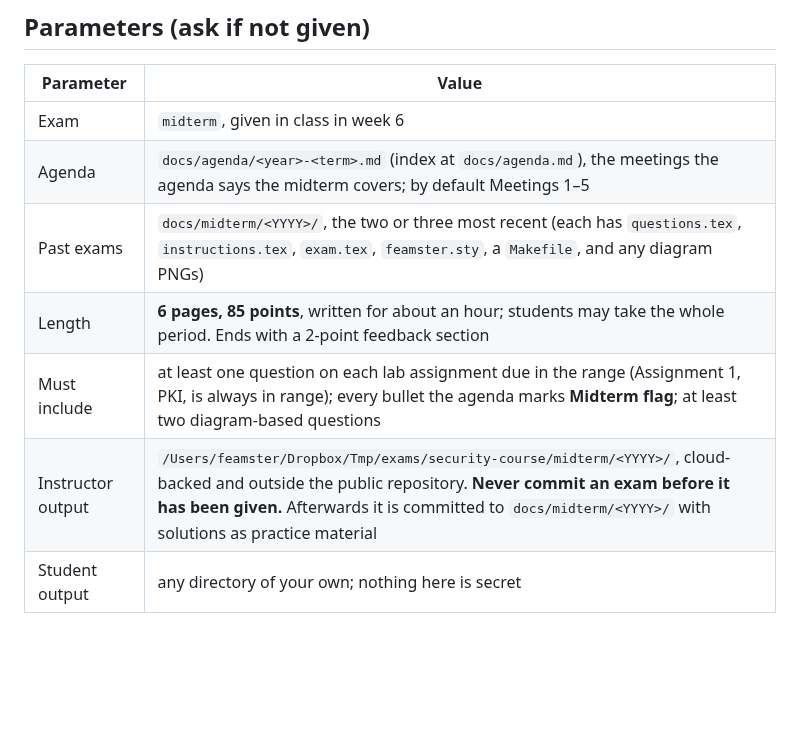
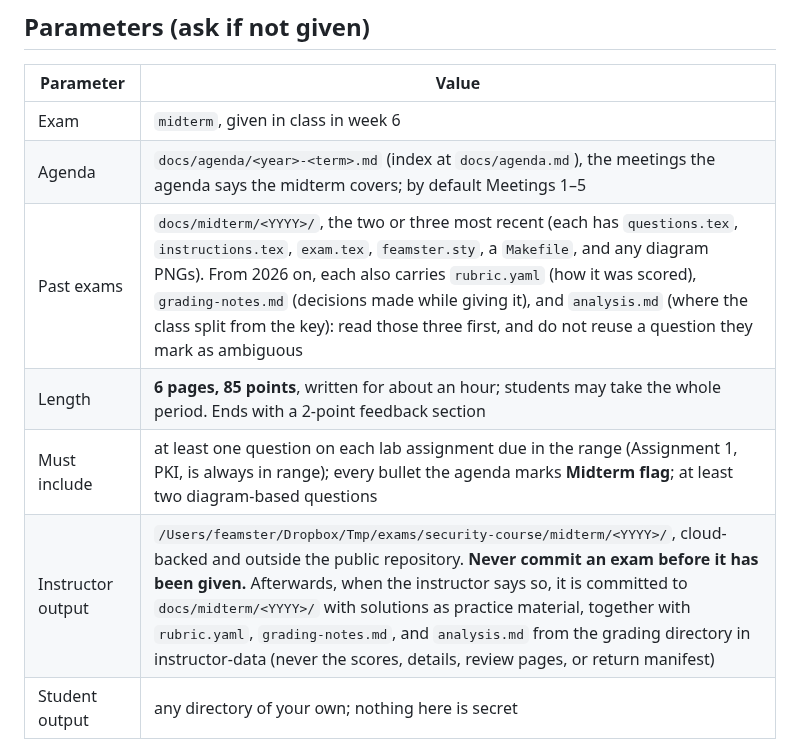
Before and after one commit to noise-lab/security-course, a Markdown page: docs/midterm/generate-midterm.md, the part around the change. GitHub-like rendering; blank space fills up the shorter version.

Commit message:
Midterm prompt: past exams carry rubric.yaml, grading-notes.md, analysis.md; publish them with the exam

```diff
--- a/docs/midterm/generate-midterm.md
+++ b/docs/midterm/generate-midterm.md
@@ -14,10 +14,10 @@ decide how it looks**, and nothing is asked that was not taught.
 |---|---|
 | Exam | `midterm`, given in class in week 6 |
 | Agenda | `docs/agenda/<year>-<term>.md` (index at `docs/agenda.md`), the meetings the agenda says the midterm covers; by default Meetings 1–5 |
-| Past exams | `docs/midterm/<YYYY>/`, the two or three most recent (each has `questions.tex`, `instructions.tex`, `exam.tex`, `feamster.sty`, a `Makefile`, and any diagram PNGs) |
+| Past exams | `docs/midterm/<YYYY>/`, the two or three most recent (each has `questions.tex`, `instructions.tex`, `exam.tex`, `feamster.sty`, a `Makefile`, and any diagram PNGs). From 2026 on, each also carries `rubric.yaml` (how it was scored), `grading-notes.md` (decisions made while giving it), and `analysis.md` (where the class split from the key): read those three first, and do not reuse a question they mark as ambiguous |
 | Length | **6 pages, 85 points**, written for about an hour; students may take the whole period. Ends with a 2-point feedback section |
 | Must include | at least one question on each lab assignment due in the range (Assignment 1, PKI, is always in range); every bullet the agenda marks **Midterm flag**; at least two diagram-based questions |
-| Instructor output | `/Users/feamster/Dropbox/Tmp/exams/security-course/midterm/<YYYY>/`, cloud-backed and outside the public repository. **Never commit an exam before it has been given.** Afterwards it is committed to `docs/midterm/<YYYY>/` with solutions as practice material |
+| Instructor output | `/Users/feamster/Dropbox/Tmp/exams/security-course/midterm/<YYYY>/`, cloud-backed and outside the public repository. **Never commit an exam before it has been given.** Afterwards, when the instructor says so, it is committed to `docs/midterm/<YYYY>/` with solutions as practice material, together with `rubric.yaml`, `grading-notes.md`, and `analysis.md` from the grading directory in instructor-data (never the scores, details, review pages, or return manifest) |
 | Student output | any directory of your own; nothing here is secret |
 
 ## What the exam must do
```
